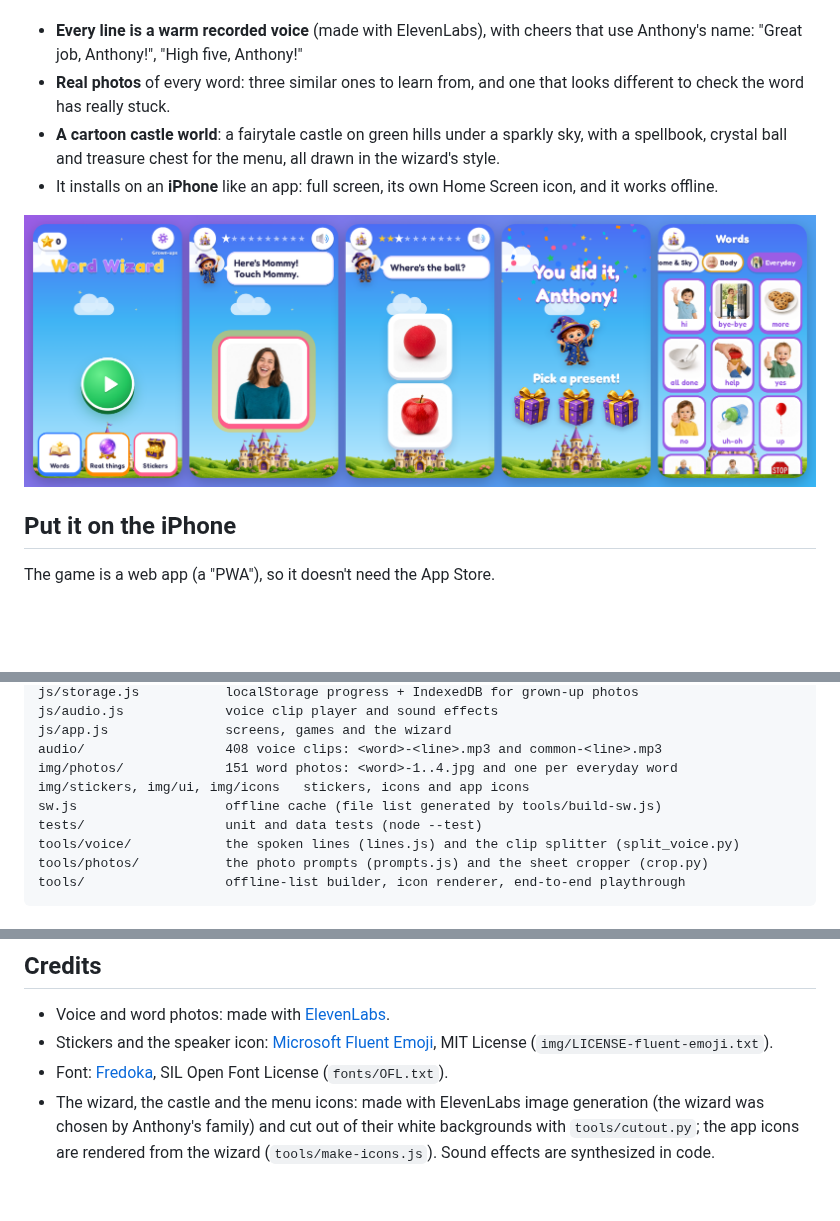
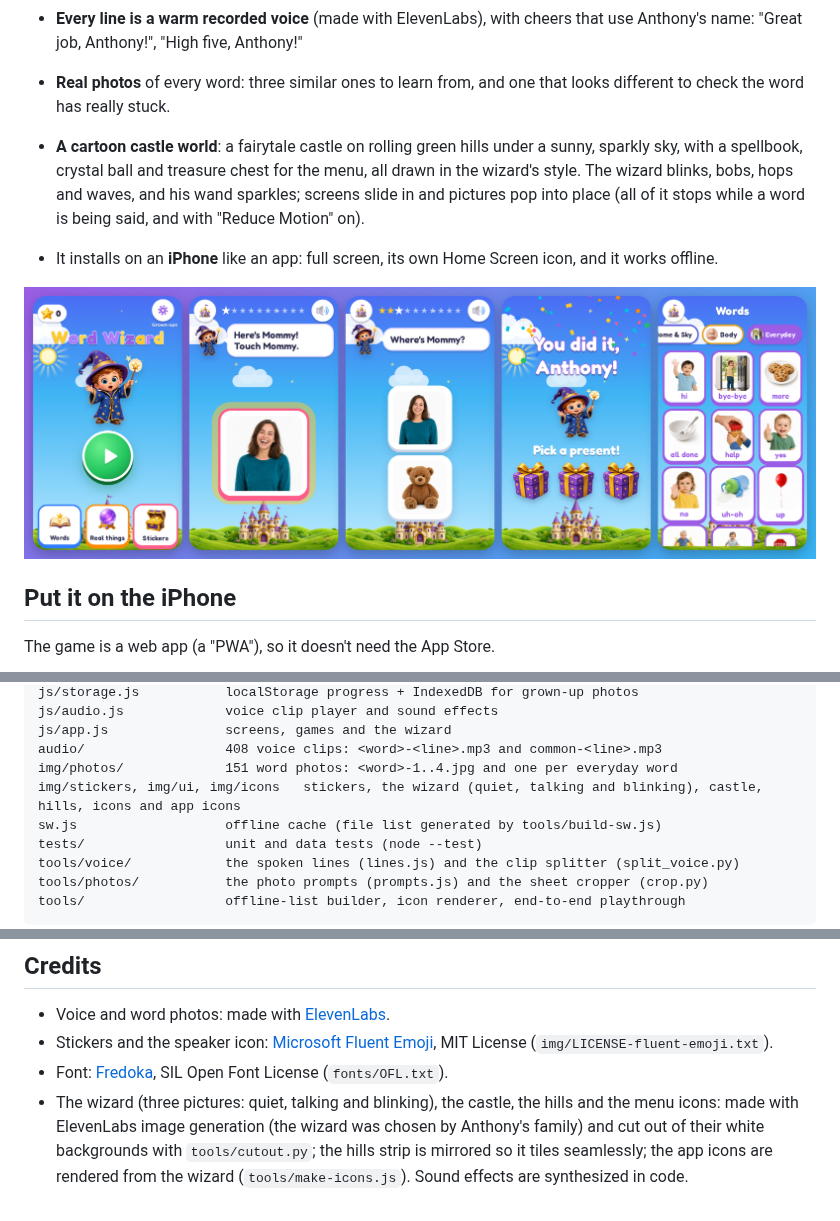
Before and after one commit to CaptainTeach123/Language-Game, a Markdown page: README.md, 3 parts joined by grey strips. Rendered like a GitHub page; pictures changed too: docs/preview.png; blank space fills up the shorter version.

```diff
--- a/README.md
+++ b/README.md
@@ -4,7 +4,8 @@ A bright **listening game** made for **Anthony**, a toddler (around 30 months) w
 
 - **Every line is a warm recorded voice** (made with ElevenLabs), with cheers that use Anthony's name: "Great job, Anthony!", "High five, Anthony!"
 - **Real photos** of every word: three similar ones to learn from, and one that looks different to check the word has really stuck.
-- **A cartoon castle world**: a fairytale castle on green hills under a sparkly sky, with a spellbook, crystal ball and treasure chest for the menu, all drawn in the wizard's style.
+- **A cartoon castle world**: a fairytale castle on rolling green hills under a sunny, sparkly sky, with a spellbook, crystal ball and treasure chest for the menu, all drawn in the wizard's style. The wizard blinks, bobs, hops and waves, and his wand sparkles; screens slide in and pictures pop into place (all of it stops while a word is being said, and with "Reduce Motion" on).
+
 - It installs on an **iPhone** like an app: full screen, its own Home Screen icon, and it works offline.
 
 ![Word Wizard screens](docs/preview.png)
@@ -87,7 +88,7 @@ js/audio.js             voice clip player and sound effects
 js/app.js               screens, games and the wizard
 audio/                  408 voice clips: <word>-<line>.mp3 and common-<line>.mp3
 img/photos/             151 word photos: <word>-1..4.jpg and one per everyday word
-img/stickers, img/ui, img/icons   stickers, icons and app icons
+img/stickers, img/ui, img/icons   stickers, the wizard (quiet, talking and blinking), castle, hills, icons and app icons
 sw.js                   offline cache (file list generated by tools/build-sw.js)
 tests/                  unit and data tests (node --test)
 tools/voice/            the spoken lines (lines.js) and the clip splitter (split_voice.py)
@@ -112,4 +113,4 @@ npm run icons    # re-render the app icons from the wizard (needs Playwright)
 - Voice and word photos: made with [ElevenLabs](https://elevenlabs.io).
 - Stickers and the speaker icon: [Microsoft Fluent Emoji](https://github.com/microsoft/fluentui-emoji), MIT License (`img/LICENSE-fluent-emoji.txt`).
 - Font: [Fredoka](https://github.com/hafontia/Fredoka-One), SIL Open Font License (`fonts/OFL.txt`).
-- The wizard, the castle and the menu icons: made with ElevenLabs image generation (the wizard was chosen by Anthony's family) and cut out of their white backgrounds with `tools/cutout.py`; the app icons are rendered from the wizard (`tools/make-icons.js`). Sound effects are synthesized in code.
+- The wizard (three pictures: quiet, talking and blinking), the castle, the hills and the menu icons: made with ElevenLabs image generation (the wizard was chosen by Anthony's family) and cut out of their white backgrounds with `tools/cutout.py`; the hills strip is mirrored so it tiles seamlessly; the app icons are rendered from the wizard (`tools/make-icons.js`). Sound effects are synthesized in code.
```
Also changed, not shown: img/ui/hills.png (added), img/ui/wizard-blink.png (added), 5 other files.
